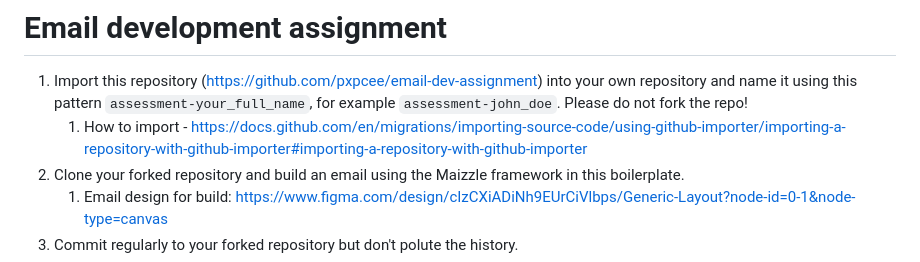
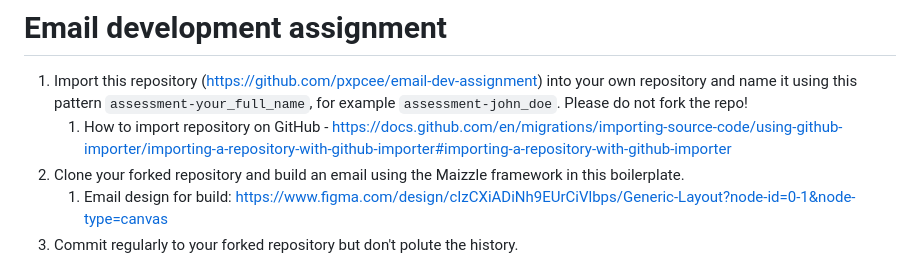
Before and after one commit to yeshwanths1989/assessment-yeshwanth_s, a Markdown page: README.md, the part around the change. Drawn GitHub-style.

```diff
--- a/README.md
+++ b/README.md
@@ -1,7 +1,7 @@
 # Email development assignment
 
 1. Import this repository (https://github.com/pxpcee/email-dev-assignment) into your own repository and name it using this pattern `assessment-your_full_name`, for example `assessment-john_doe`. Please do not fork the repo!
-   1. How to import - https://docs.github.com/en/migrations/importing-source-code/using-github-importer/importing-a-repository-with-github-importer#importing-a-repository-with-github-importer
+   1. How to import repository on GitHub - https://docs.github.com/en/migrations/importing-source-code/using-github-importer/importing-a-repository-with-github-importer#importing-a-repository-with-github-importer
 2. Clone your forked repository and build an email using the Maizzle framework in this boilerplate.
     1. Email design for build: https://www.figma.com/design/cIzCXiADiNh9EUrCiVlbps/Generic-Layout?node-id=0-1&node-type=canvas
 3. Commit regularly to your forked repository but don't polute the history.
```
